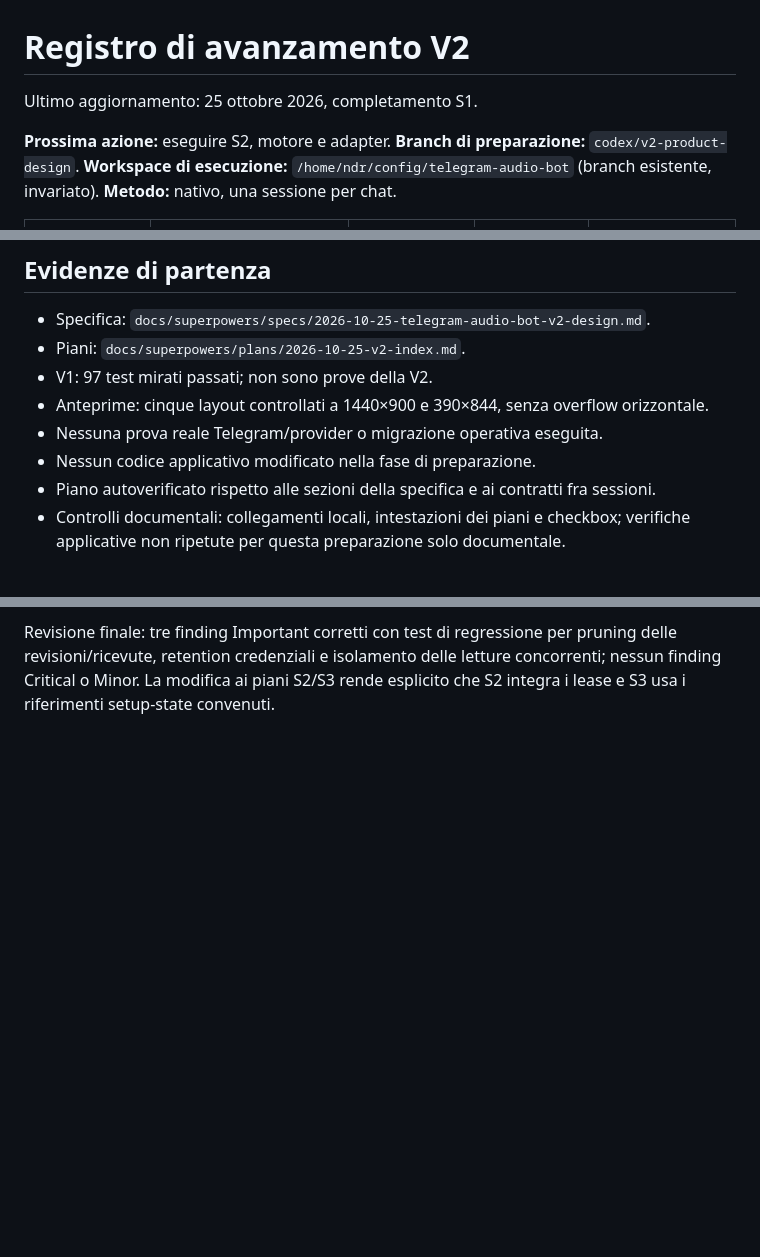
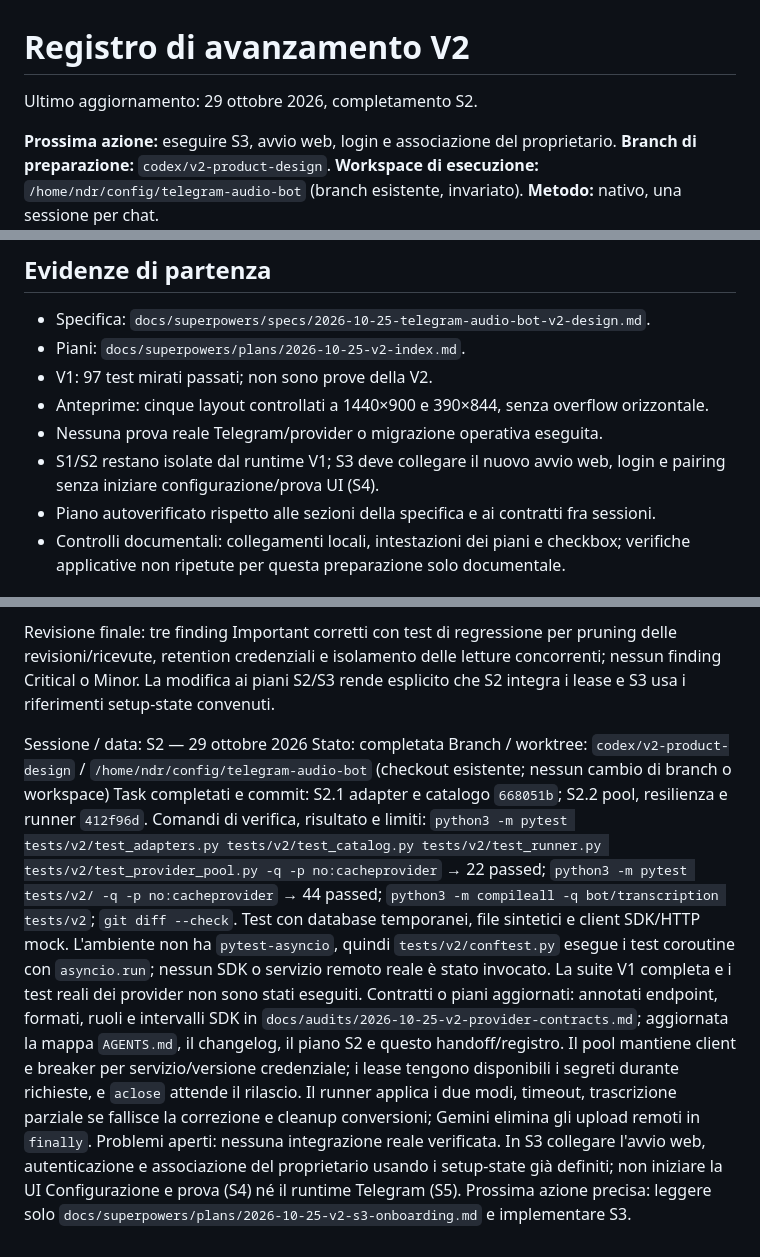
Before and after one commit to NdR91/ndr-telegram-audio-bot, a Markdown page: docs/V2-PROGRESS.md, 3 parts joined by grey strips. Drawn GitHub-style; blank space fills up the shorter version.

Commit message:
docs: record V2 S2 completion and S3 handoff

```diff
--- a/docs/V2-PROGRESS.md
+++ b/docs/V2-PROGRESS.md
@@ -1,8 +1,8 @@
 # Registro di avanzamento V2
 
-Ultimo aggiornamento: 25 ottobre 2026, completamento S1.
+Ultimo aggiornamento: 29 ottobre 2026, completamento S2.
 
-**Prossima azione:** eseguire S2, motore e adapter.
+**Prossima azione:** eseguire S3, avvio web, login e associazione del proprietario.
 **Branch di preparazione:** `codex/v2-product-design`.
 **Workspace di esecuzione:** `/home/ndr/config/telegram-audio-bot` (branch esistente, invariato).
 **Metodo:** nativo, una sessione per chat.
@@ -25,7 +25,8 @@ Ultimo aggiornamento: 25 ottobre 2026, completamento S1.
 - V1: 97 test mirati passati; non sono prove della V2.
 - Anteprime: cinque layout controllati a 1440×900 e 390×844, senza overflow orizzontale.
 - Nessuna prova reale Telegram/provider o migrazione operativa eseguita.
-- Nessun codice applicativo modificato nella fase di preparazione.
+- S1/S2 restano isolate dal runtime V1; S3 deve collegare il nuovo avvio web,
+  login e pairing senza iniziare configurazione/prova UI (S4).
 - Piano autoverificato rispetto alle sezioni della specifica e ai contratti fra sessioni.
 - Controlli documentali: collegamenti locali, intestazioni dei piani e checkbox;
   verifiche applicative non ripetute per questa preparazione solo documentale.
@@ -56,3 +57,12 @@ Problemi aperti: nessun difetto S1 noto. La verifica completa V1 richiede l’am
 Prossima azione precisa: leggere il brief S2 e implementare adapter e runner offline, senza iniziare S3.
 
 Revisione finale: tre finding Important corretti con test di regressione per pruning delle revisioni/ricevute, retention credenziali e isolamento delle letture concorrenti; nessun finding Critical o Minor. La modifica ai piani S2/S3 rende esplicito che S2 integra i lease e S3 usa i riferimenti setup-state convenuti.
+
+Sessione / data: S2 — 29 ottobre 2026
+Stato: completata
+Branch / worktree: `codex/v2-product-design` / `/home/ndr/config/telegram-audio-bot` (checkout esistente; nessun cambio di branch o workspace)
+Task completati e commit: S2.1 adapter e catalogo `668051b`; S2.2 pool, resilienza e runner `412f96d`.
+Comandi di verifica, risultato e limiti: `python3 -m pytest tests/v2/test_adapters.py tests/v2/test_catalog.py tests/v2/test_runner.py tests/v2/test_provider_pool.py -q -p no:cacheprovider` → 22 passed; `python3 -m pytest tests/v2/ -q -p no:cacheprovider` → 44 passed; `python3 -m compileall -q bot/transcription tests/v2`; `git diff --check`. Test con database temporanei, file sintetici e client SDK/HTTP mock. L'ambiente non ha `pytest-asyncio`, quindi `tests/v2/conftest.py` esegue i test coroutine con `asyncio.run`; nessun SDK o servizio remoto reale è stato invocato. La suite V1 completa e i test reali dei provider non sono stati eseguiti.
+Contratti o piani aggiornati: annotati endpoint, formati, ruoli e intervalli SDK in `docs/audits/2026-10-25-v2-provider-contracts.md`; aggiornata la mappa `AGENTS.md`, il changelog, il piano S2 e questo handoff/registro. Il pool mantiene client e breaker per servizio/versione credenziale; i lease tengono disponibili i segreti durante richieste, e `aclose` attende il rilascio. Il runner applica i due modi, timeout, trascrizione parziale se fallisce la correzione e cleanup conversioni; Gemini elimina gli upload remoti in `finally`.
+Problemi aperti: nessuna integrazione reale verificata. In S3 collegare l'avvio web, autenticazione e associazione del proprietario usando i setup-state già definiti; non iniziare la UI Configurazione e prova (S4) né il runtime Telegram (S5).
+Prossima azione precisa: leggere solo `docs/superpowers/plans/2026-10-25-v2-s3-onboarding.md` e implementare S3.
```
Also changed, not shown: other parts of docs/V2-PROGRESS.md (+1 -1 lines).
